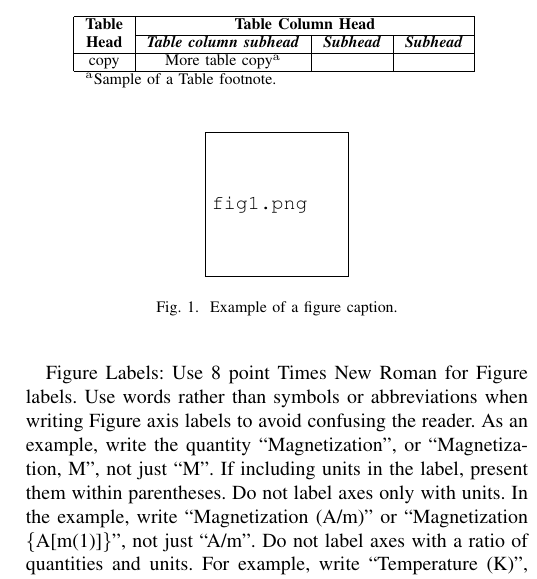
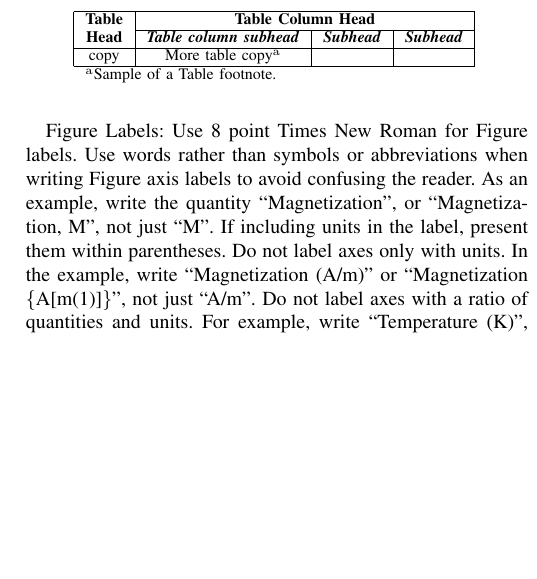
Before and after one commit to shy942/BugLocatorCombined, a LaTeX paper (Paper/Conference-LaTeX-template_7-9-18(1)/Conference-LaTeX-template_7-9-18/conference_041818.tex): part of one column of page 3 of 3, cut so that both start at the same text, the shorter picture padded with empty space. The pictures show the PDF file Paper/Conference-LaTeX-template_7-9-18(1)/Conference-LaTeX-template_7-9-18/conference_041818.pdf that the author committed with the source.

Commit message:
From iMac paper work Mar 20

```diff
--- a/Paper/Conference-LaTeX-template_7-9-18(1)/Conference-LaTeX-template_7-9-18/conference_041818.tex
+++ b/Paper/Conference-LaTeX-template_7-9-18(1)/Conference-LaTeX-template_7-9-18/conference_041818.tex
@@ -228,11 +228,7 @@ copy& More table copy$^{\mathrm{a}}$& &  \\
 \end{center}
 \end{table}
 
-\begin{figure}[htbp]
-\centerline{\includegraphics{fig1.png}}
-\caption{Example of a figure caption.}
-\label{fig}
-\end{figure}
+
 
 Figure Labels: Use 8 point Times New Roman for Figure labels. Use words
 rather than symbols or abbreviations when writing Figure axis labels to
```
Also changed, not shown: Paper/Conference-LaTeX-template_7-9-18(1)/Conference-LaTeX-template_7-9-18/conference_041818.pdf, Paper/Conference-LaTeX-template_7-9-18(1)/Conference-LaTeX-template_7-9-18/conference_041818.tex (2 more changed lines), 6 other files.
